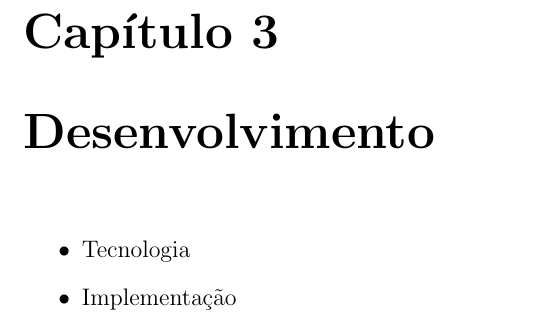
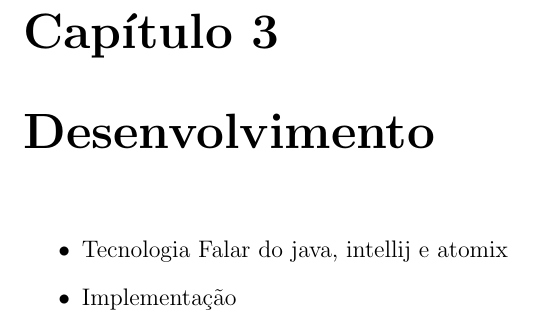
Before and after one commit to miguelmig/TrabalhoFSD, a LaTeX document (Relatório/relatório.tex): part of page 6 of 8, cut so that both start at the same text. Compiled offline with pdfLaTeX.

Commit message:
Update relatório.tex

```diff
--- a/Relatório/relatório.tex
+++ b/Relatório/relatório.tex
@@ -63,7 +63,9 @@ Por fim, no quinto e último capítulo, sumarizamos o que foi escrito no relató
 \chapter{Desenvolvimento}
 \begin{itemize}
     \item Tecnologia
+    Falar do java, intellij e atomix
     \item Implementação
+
 \end{itemize}
 
 
```
